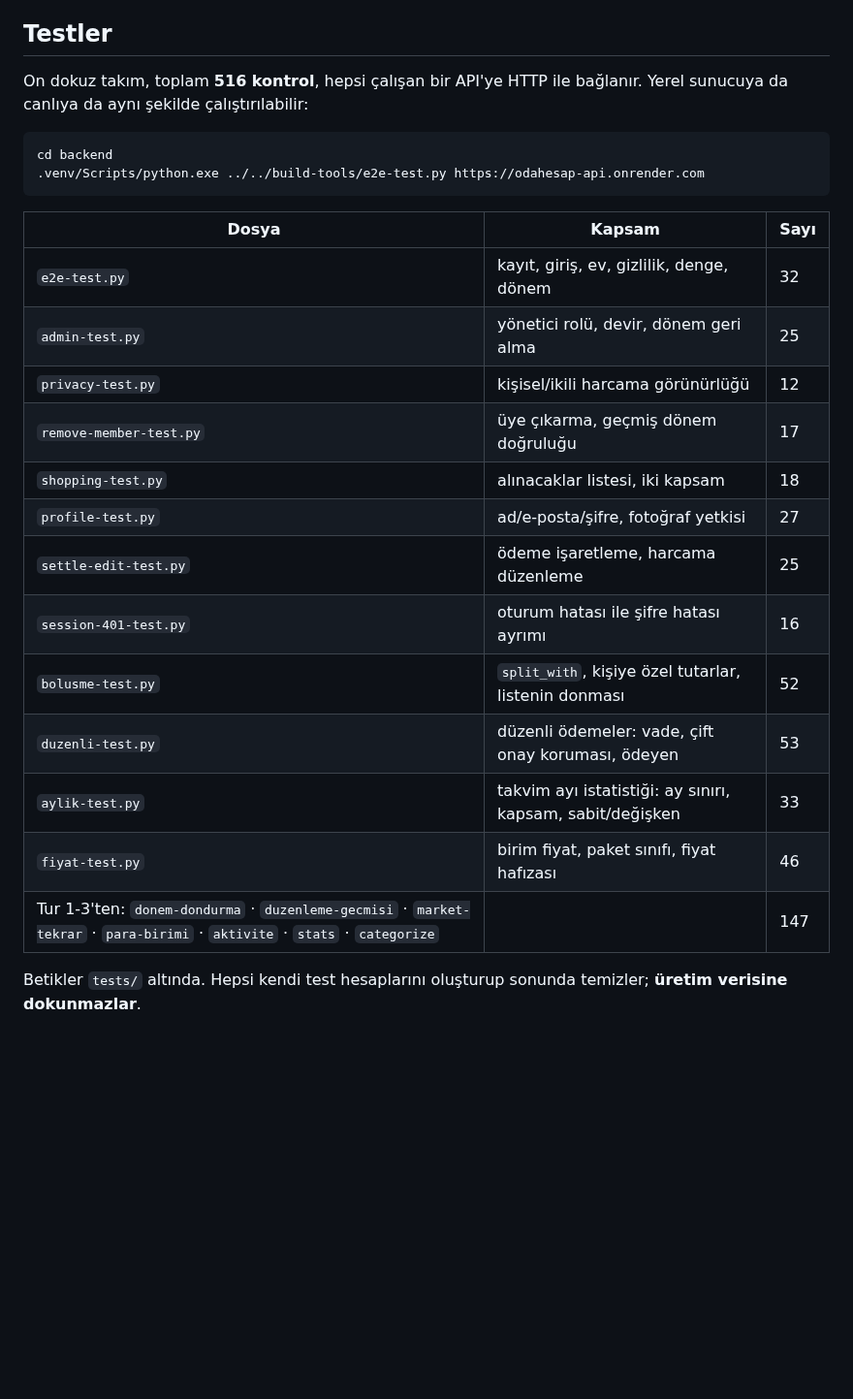
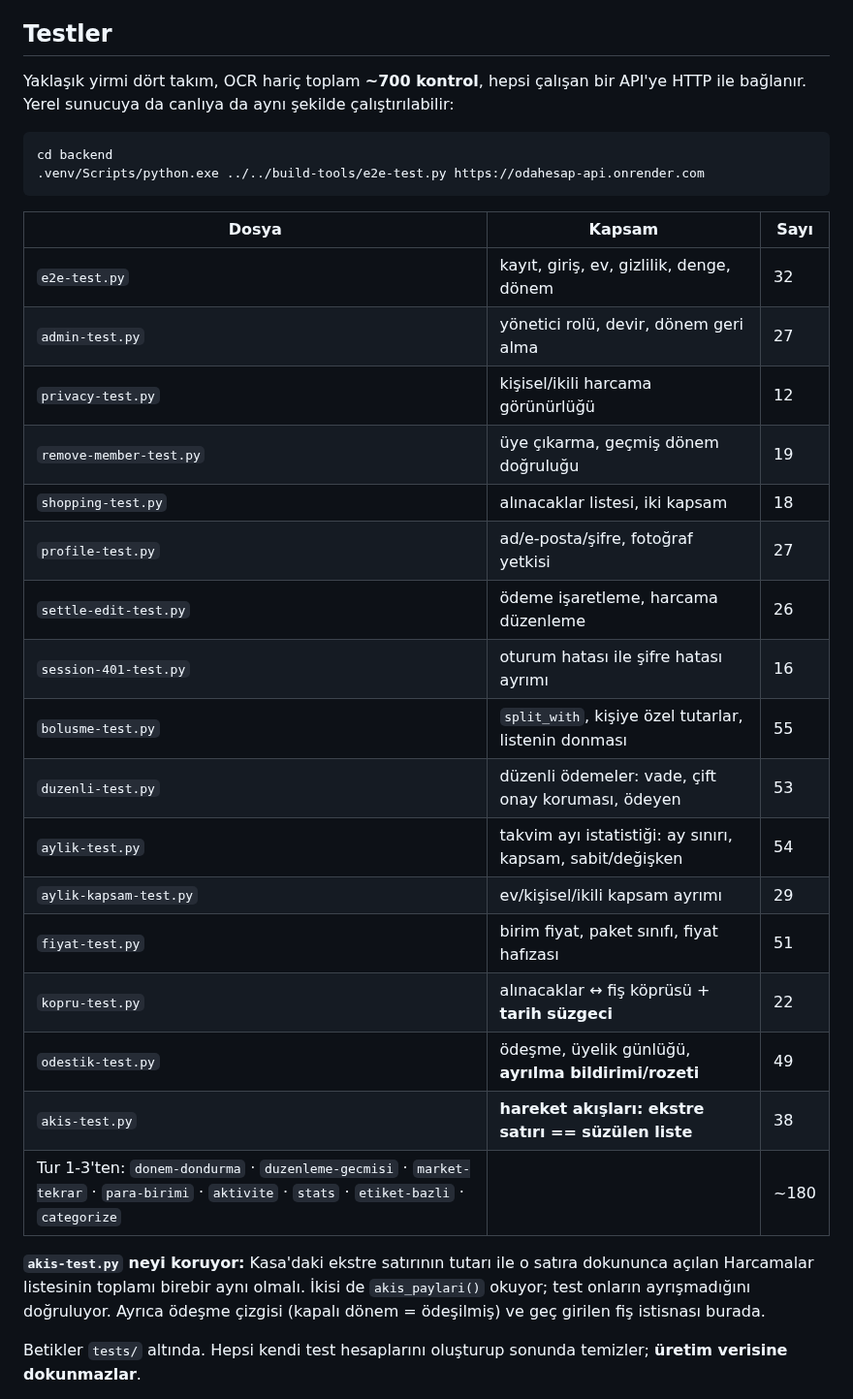
Before and after one commit to kdagdas/odahesap, a Markdown page: DEVAM.md, the part around one of its changes. Shown at 97% size. Drawn GitHub-style; blank space fills up the shorter version.

````diff
--- a/DEVAM.md
+++ b/DEVAM.md
@@ -218,8 +218,9 @@ tek seferlik ve sonrasinda temizlik gerektigini bilerek yapin.
 
 ## Testler
 
-On dokuz takım, toplam **516 kontrol**, hepsi çalışan bir API'ye HTTP ile bağlanır. Yerel sunucuya da
-canlıya da aynı şekilde çalıştırılabilir:
+Yaklaşık yirmi dört takım, OCR hariç toplam **~700 kontrol**, hepsi çalışan
+bir API'ye HTTP ile bağlanır. Yerel sunucuya da canlıya da aynı şekilde
+çalıştırılabilir:
 
 ```bash
 cd backend
@@ -229,18 +230,28 @@ cd backend
 | Dosya | Kapsam | Sayı |
 |---|---|---|
 | `e2e-test.py` | kayıt, giriş, ev, gizlilik, denge, dönem | 32 |
-| `admin-test.py` | yönetici rolü, devir, dönem geri alma | 25 |
+| `admin-test.py` | yönetici rolü, devir, dönem geri alma | 27 |
 | `privacy-test.py` | kişisel/ikili harcama görünürlüğü | 12 |
-| `remove-member-test.py` | üye çıkarma, geçmiş dönem doğruluğu | 17 |
+| `remove-member-test.py` | üye çıkarma, geçmiş dönem doğruluğu | 19 |
 | `shopping-test.py` | alınacaklar listesi, iki kapsam | 18 |
 | `profile-test.py` | ad/e-posta/şifre, fotoğraf yetkisi | 27 |
-| `settle-edit-test.py` | ödeme işaretleme, harcama düzenleme | 25 |
+| `settle-edit-test.py` | ödeme işaretleme, harcama düzenleme | 26 |
 | `session-401-test.py` | oturum hatası ile şifre hatası ayrımı | 16 |
-| `bolusme-test.py` | `split_with`, kişiye özel tutarlar, listenin donması | 52 |
+| `bolusme-test.py` | `split_with`, kişiye özel tutarlar, listenin donması | 55 |
 | `duzenli-test.py` | düzenli ödemeler: vade, çift onay koruması, ödeyen | 53 |
-| `aylik-test.py` | takvim ayı istatistiği: ay sınırı, kapsam, sabit/değişken | 33 |
-| `fiyat-test.py` | birim fiyat, paket sınıfı, fiyat hafızası | 46 |
-| Tur 1-3'ten: `donem-dondurma` · `duzenleme-gecmisi` · `market-tekrar` · `para-birimi` · `aktivite` · `stats` · `categorize` | | 147 |
+| `aylik-test.py` | takvim ayı istatistiği: ay sınırı, kapsam, sabit/değişken | 54 |
+| `aylik-kapsam-test.py` | ev/kişisel/ikili kapsam ayrımı | 29 |
+| `fiyat-test.py` | birim fiyat, paket sınıfı, fiyat hafızası | 51 |
+| `kopru-test.py` | alınacaklar ↔ fiş köprüsü + **tarih süzgeci** | 22 |
+| `odestik-test.py` | ödeşme, üyelik günlüğü, **ayrılma bildirimi/rozeti** | 49 |
+| `akis-test.py` | **hareket akışları: ekstre satırı == süzülen liste** | 38 |
+| Tur 1-3'ten: `donem-dondurma` · `duzenleme-gecmisi` · `market-tekrar` · `para-birimi` · `aktivite` · `stats` · `etiket-bazli` · `categorize` | | ~180 |
+
+**`akis-test.py` neyi koruyor:** Kasa'daki ekstre satırının tutarı ile o
+satıra dokununca açılan Harcamalar listesinin toplamı birebir aynı olmalı.
+İkisi de `akis_paylari()` okuyor; test onların ayrışmadığını doğruluyor.
+Ayrıca ödeşme çizgisi (kapalı dönem = ödeşilmiş) ve geç girilen fiş istisnası
+burada.
 
 Betikler `tests/` altında. Hepsi kendi test hesaplarını
 oluşturup sonunda temizler; **üretim verisine dokunmazlar**.
````
Also changed, not shown: other parts of DEVAM.md (+33 -12 lines), PROJE-DOKUMANI.md (+19 -13 lines), SIRADAKI-TUR.md (+33 -19 lines).
